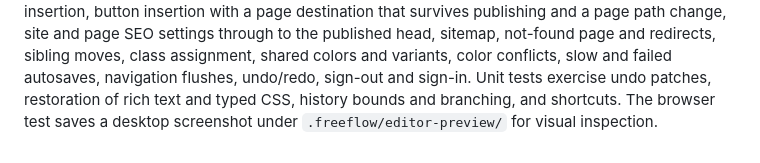
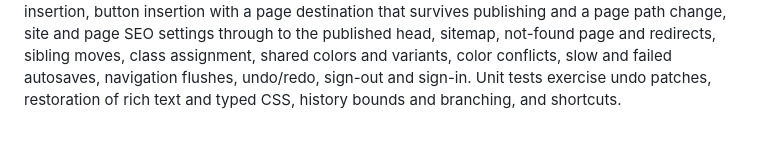
Before and after one commit to Lacuno/lacuno-community, a Markdown page: apps/editor/README.md, the part around the change. Rendered like a GitHub page.

Commit message:
Drop the screenshot note from the editor README

```diff
--- a/apps/editor/README.md
+++ b/apps/editor/README.md
@@ -214,5 +214,3 @@ canvas selection, direct formatting without classes, reset formatting, text/styl
 collection previews, sandbox isolation, insertion, button insertion with a page destination that
 survives publishing and a page path change, site and page SEO settings through to the published head, sitemap, not-found page and redirects, sibling moves, class assignment, shared colors and variants, color conflicts, slow and failed autosaves, navigation flushes, undo/redo, sign-out and sign-in. Unit tests exercise undo
 patches, restoration of rich text and typed CSS, history bounds and branching, and shortcuts.
-The browser test saves a desktop screenshot under
-`.freeflow/editor-preview/` for visual inspection.
```
